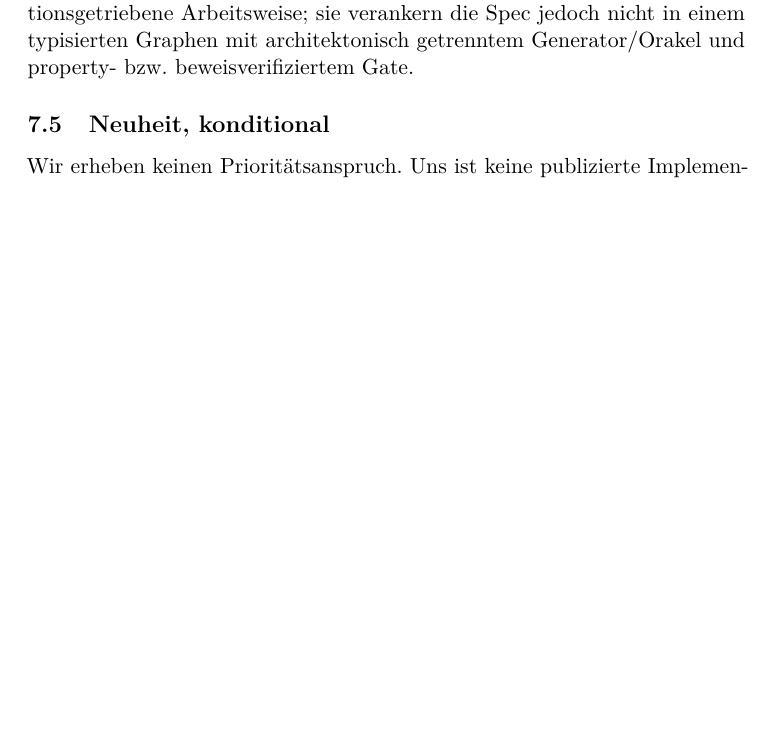
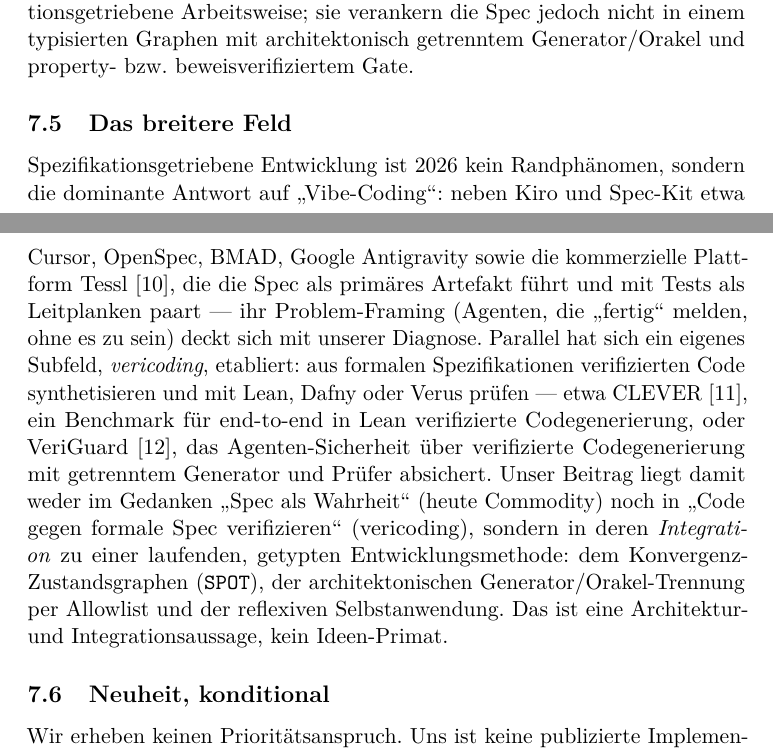
Before and after one commit to Koschnag/cong-driven-development, a LaTeX paper (docs/paper-terminierungs-orakel.tex): part of page 15 of 18 before the commit and two parts of pages 15 and 16 of 19 after it, the two joined at a grey line, cut so that both start at the same text, the shorter picture padded with empty space. Compiled offline with pdfLaTeX.

Commit message:
fix(docs): broaden related work (SDD field + vericoding) + last SP8/SP3 residuals
Internet prior-art sweep: no exact competitor, but the field is far fuller than
we cited. Added the broader landscape to whitepaper+paper related work — SDD is
mainstream (Tessl/Kiro/Spec-Kit/Cursor/OpenSpec/BMAD/Antigravity) and LLM+formal-
verification is its own subfield, vericoding (CLEVER arXiv:2505.13938, VeriGuard
arXiv:2510.05156). Contribution reframed as integration/architecture, not idea.
Also fixed two missed residuals in whitepaper §1.4: unmechanisierbar -> the rest
outside the checking process; dropped der-erste -> conditional novelty. Paper
recompiles, 0 undefined refs/cites; whitepaper re-rendered.

Co-Authored-By: Claude Opus 4.8 (1M context) <noreply@anthropic.com>

```diff
--- a/docs/paper-terminierungs-orakel.tex
+++ b/docs/paper-terminierungs-orakel.tex
@@ -725,6 +725,28 @@ spezifikationsgetriebene Arbeitsweise; sie verankern die Spec jedoch nicht in
 einem typisierten Graphen mit architektonisch getrenntem Generator/Orakel und
 property- bzw.\ beweisverifiziertem Gate.
 
+\subsection{Das breitere Feld}
+\label{sec:related-feld}
+
+Spezifikationsgetriebene Entwicklung ist 2026 kein Randphänomen, sondern die
+dominante Antwort auf \glqq Vibe-Coding\grqq: neben Kiro und Spec-Kit etwa Cursor,
+OpenSpec, BMAD, Google Antigravity sowie die kommerzielle Plattform
+Tessl~\cite{tessl2026}, die die Spec als primäres Artefakt führt und mit Tests als
+Leitplanken paart --- ihr Problem-Framing (Agenten, die \glqq fertig\grqq{} melden,
+ohne es zu sein) deckt sich mit unserer Diagnose. Parallel hat sich ein eigenes
+Subfeld, \emph{vericoding}, etabliert: aus formalen Spezifikationen verifizierten
+Code synthetisieren und mit Lean, Dafny oder Verus prüfen --- etwa
+CLEVER~\cite{clever2025}, ein Benchmark für end-to-end in Lean verifizierte
+Codegenerierung, oder VeriGuard~\cite{veriguard2025}, das Agenten-Sicherheit über
+verifizierte Codegenerierung mit getrenntem Generator und Prüfer absichert. Unser
+Beitrag liegt damit weder im Gedanken \glqq Spec als Wahrheit\grqq{} (heute
+Commodity) noch in \glqq Code gegen formale Spec verifizieren\grqq{} (vericoding),
+sondern in deren \emph{Integration} zu einer laufenden, getypten
+Entwicklungsmethode: dem Konvergenz-Zustandsgraphen (\texttt{SPOT}), der
+architektonischen Generator/Orakel-Trennung per Allowlist und der reflexiven
+Selbstanwendung. Das ist eine Architektur- und Integrationsaussage, kein
+Ideen-Primat.
+
 \subsection{Neuheit, konditional}
 \label{sec:related-neuheit}
 
```
Also changed, not shown: docs/whitepaper-konvergenz.md (+11 -3 lines), docs/paper-terminierungs-orakel.pdf, docs/whitepaper-konvergenz.pdf, docs/paper-terminierungs-orakel.tex (15 more changed lines).
